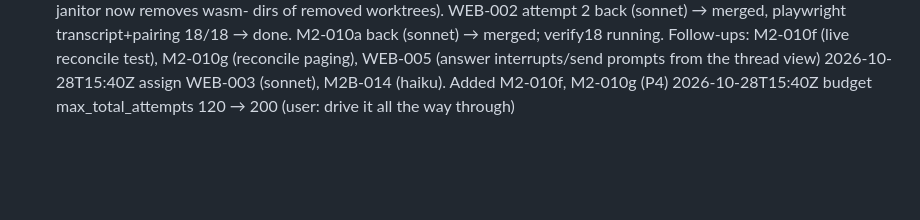
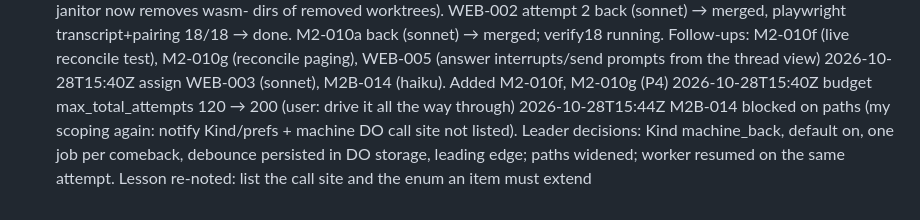
Before and after one commit to howlerops/sprite-machine, a Markdown page: docs/ledger/LOG.md, the part around the change. GitHub-like rendering; blank space fills up the shorter version.

Commit message:
ledger: M2B-014 decisions

```diff
--- a/docs/ledger/LOG.md
+++ b/docs/ledger/LOG.md
@@ -219,3 +219,4 @@
 2026-10-28T15:39Z CI-002 done (merged; smoke + tracer on merged tree; janitor now removes wasm-<hash> dirs of removed worktrees). WEB-002 attempt 2 back (sonnet) → merged, playwright transcript+pairing 18/18 → done. M2-010a back (sonnet) → merged; verify18 running. Follow-ups: M2-010f (live reconcile test), M2-010g (reconcile paging), WEB-005 (answer interrupts/send prompts from the thread view)
 2026-10-28T15:40Z assign WEB-003 (sonnet), M2B-014 (haiku). Added M2-010f, M2-010g (P4)
 2026-10-28T15:40Z budget max_total_attempts 120 → 200 (user: drive it all the way through)
+2026-10-28T15:44Z M2B-014 blocked on paths (my scoping again: notify Kind/prefs + machine DO call site not listed). Leader decisions: Kind machine_back, default on, one job per comeback, debounce persisted in DO storage, leading edge; paths widened; worker resumed on the same attempt. Lesson re-noted: list the call site and the enum an item must extend
```
